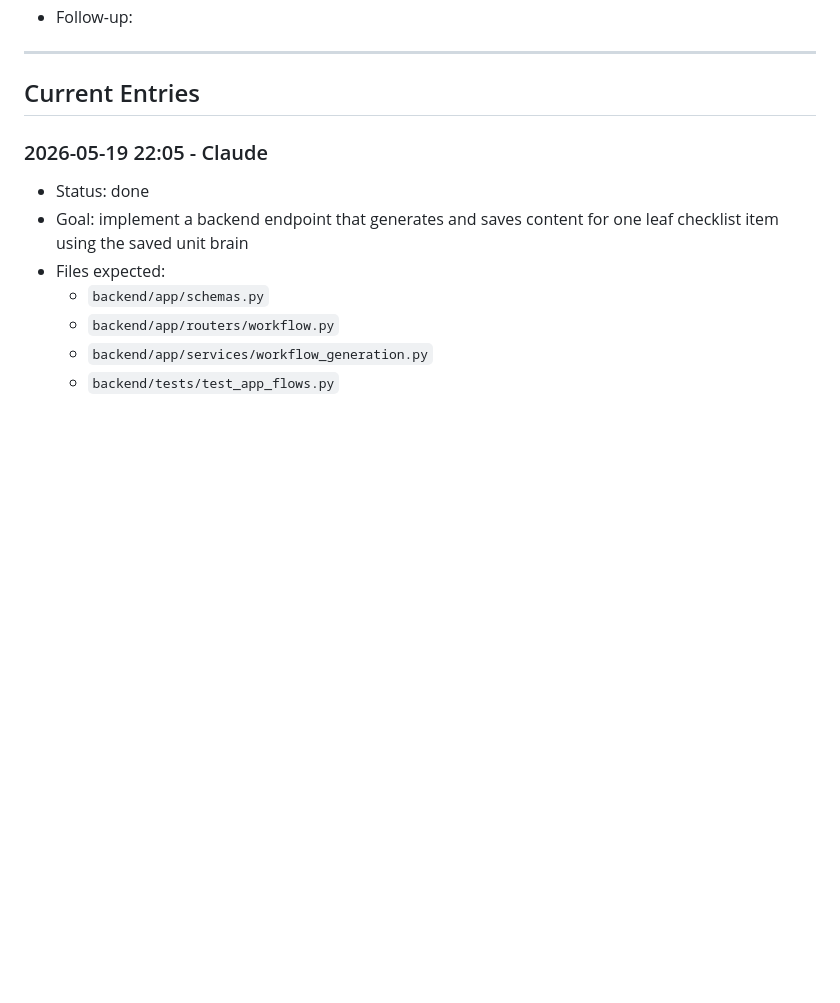
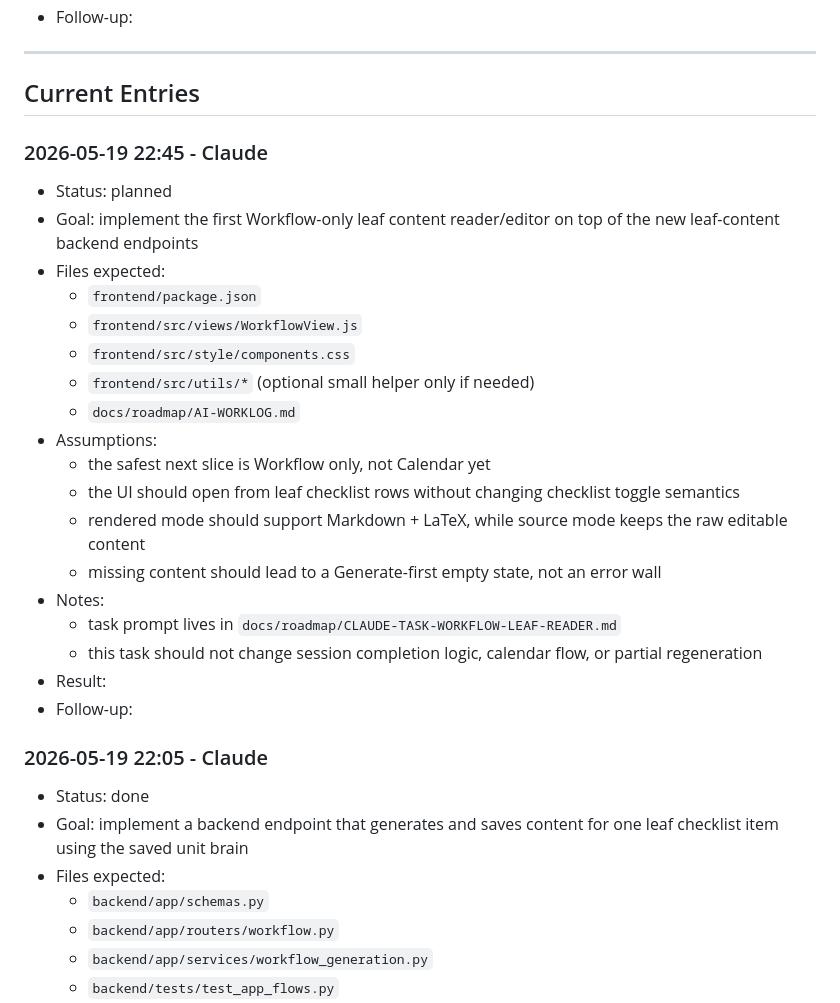
Before and after one commit to daseknahri/teacher, a Markdown page: docs/roadmap/AI-WORKLOG.md, the part around the change. Drawn GitHub-style; blank space fills up the shorter version.

Commit message:
Add Claude workflow leaf reader task

```diff
--- a/docs/roadmap/AI-WORKLOG.md
+++ b/docs/roadmap/AI-WORKLOG.md
@@ -37,6 +37,27 @@ Keep entries short and factual.
 ---
 
 ## Current Entries
+
+### 2026-05-19 22:45 - Claude
+
+- Status: planned
+- Goal: implement the first Workflow-only leaf content reader/editor on top of the new leaf-content backend endpoints
+- Files expected:
+  - `frontend/package.json`
+  - `frontend/src/views/WorkflowView.js`
+  - `frontend/src/style/components.css`
+  - `frontend/src/utils/*` (optional small helper only if needed)
+  - `docs/roadmap/AI-WORKLOG.md`
+- Assumptions:
+  - the safest next slice is Workflow only, not Calendar yet
+  - the UI should open from leaf checklist rows without changing checklist toggle semantics
+  - rendered mode should support Markdown + LaTeX, while source mode keeps the raw editable content
+  - missing content should lead to a Generate-first empty state, not an error wall
+- Notes:
+  - task prompt lives in `docs/roadmap/CLAUDE-TASK-WORKFLOW-LEAF-READER.md`
+  - this task should not change session completion logic, calendar flow, or partial regeneration
+- Result:
+- Follow-up:
 
 ### 2026-05-19 22:05 - Claude
 
```
Also changed, not shown: docs/roadmap/CLAUDE-TASK-WORKFLOW-LEAF-READER.md (added, +146 -0 lines).
